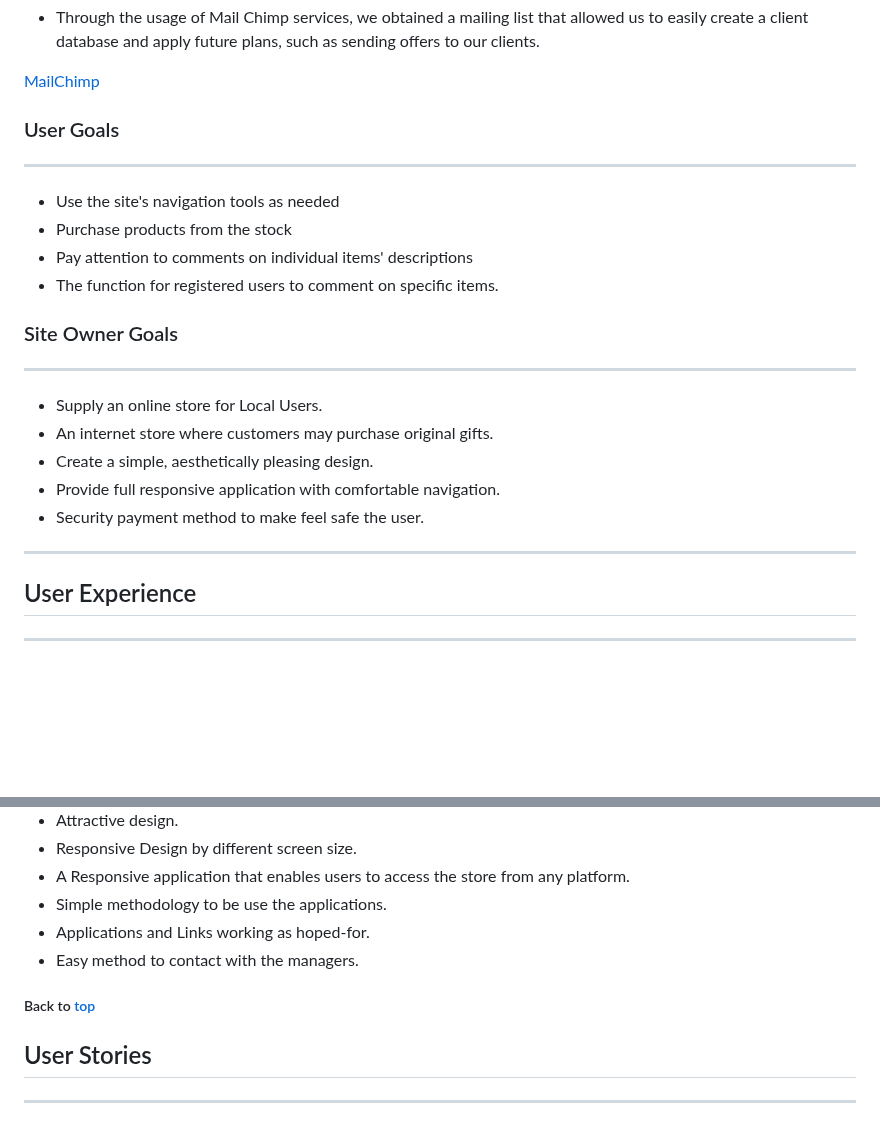
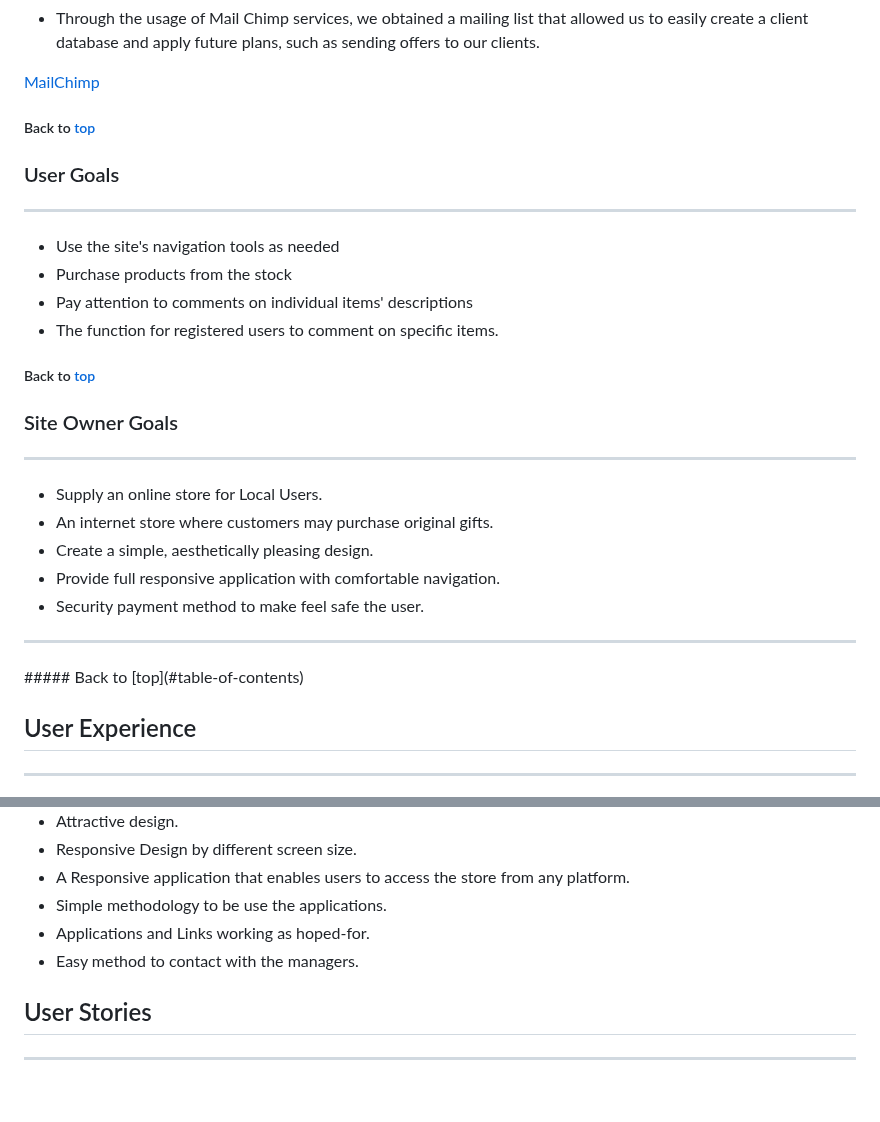
Before and after one commit to jdhernandezS1/CI_PP5_E_COM, a Markdown page: README.md, 2 parts joined by grey strips. Rendered like a GitHub page; blank space fills up the shorter version.

Commit message:
Readme:  Organice Structure

```diff
--- a/README.md
+++ b/README.md
@@ -109,6 +111,7 @@ Acording with the EMR (EXPERT MARKET RESEARCH) " The global handicrafts market s
 - Through the usage of Mail Chimp services, we obtained a mailing list that allowed us to easily create a client database and apply future plans, such as sending offers to our clients.
 
 [MailChimp](https://mailchimp.com/es/)
+##### Back to [top](#table-of-contents)
 
 ### User Goals
 <hr>
@@ -118,6 +121,7 @@ Acording with the EMR (EXPERT MARKET RESEARCH) " The global handicrafts market s
 - Pay attention to comments on individual items' descriptions
 - The function for registered users to comment on specific items.
 
+##### Back to [top](#table-of-contents)
 
 ### Site Owner Goals
 <hr>
@@ -128,6 +132,7 @@ Acording with the EMR (EXPERT MARKET RESEARCH) " The global handicrafts market s
 - Provide full responsive application with comfortable navigation.
 - Security payment method to make feel safe the user.
 <hr>
+##### Back to [top](#table-of-contents)
 
 ## User Experience
 <hr>
@@ -143,7 +148,6 @@ Acording with the EMR (EXPERT MARKET RESEARCH) " The global handicrafts market s
 - Applications and Links working as hoped-for.
 - Easy method to contact with the managers.
 
-##### Back to [top](#table-of-contents)
 
 
 ## User Stories
```
Also changed, not shown: other parts of README.md (+5 -2 lines).
